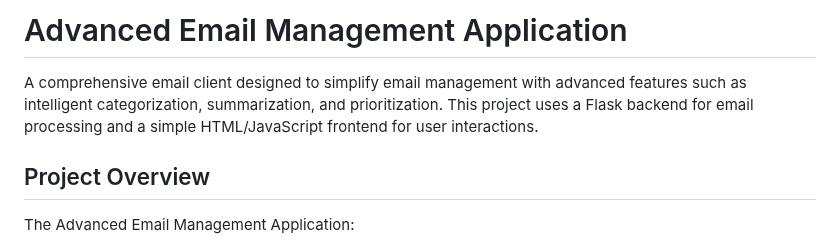
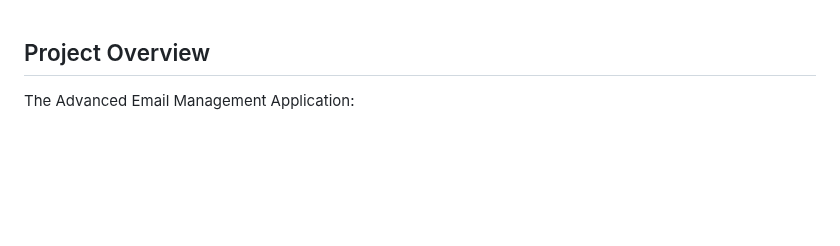
Before and after one commit to Yesh2344/Advanced-Email-Management, a Markdown page: README.md, the part around the change. GitHub-like rendering; blank space fills up the shorter version.

```diff
--- a/README.md
+++ b/README.md
@@ -1,6 +1,3 @@
-# Advanced Email Management Application
-
-A comprehensive email client designed to simplify email management with advanced features such as intelligent categorization, summarization, and prioritization. This project uses a Flask backend for email processing and a simple HTML/JavaScript frontend for user interactions.
 
 ## Project Overview
 
```
